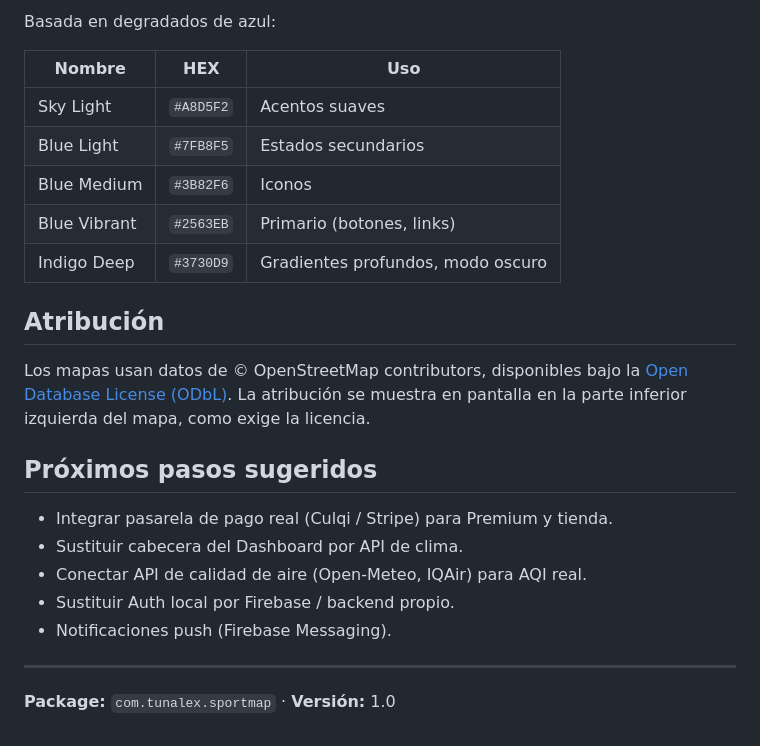
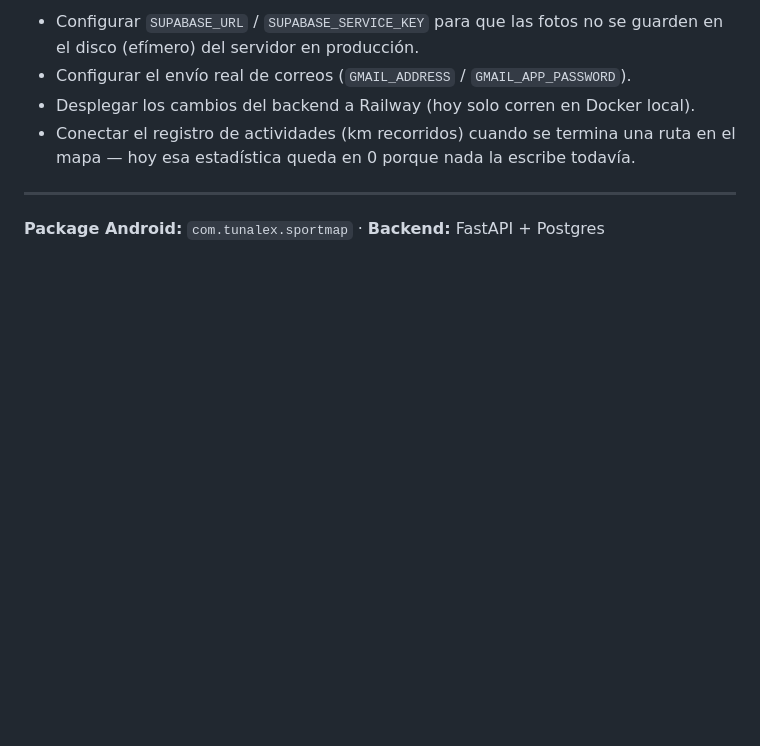
Before and after one commit to Alex-Perales/SportMap, a Markdown page: README.md, the part around one of its changes. GitHub-like rendering; blank space fills up the shorter version.

```diff
--- a/README.md
+++ b/README.md
@@ -82,26 +99,9 @@ Al primer arranque la app carga automáticamente:
 
-Basada en degradados de azul:
-
-| Nombre | HEX | Uso |
-|--------|-----|-----|
-| Sky Light | `#A8D5F2` | Acentos suaves |
-| Blue Light | `#7FB8F5` | Estados secundarios |
-| Blue Medium | `#3B82F6` | Iconos |
-| Blue Vibrant | `#2563EB` | Primario (botones, links) |
-| Indigo Deep | `#3730D9` | Gradientes profundos, modo oscuro |
-
-## Atribución
-
-Los mapas usan datos de © OpenStreetMap contributors, disponibles bajo la [Open Database License (ODbL)](https://www.openstreetmap.org/copyright). La atribución se muestra en pantalla en la parte inferior izquierda del mapa, como exige la licencia.
-
-## Próximos pasos sugeridos
-
-- Integrar pasarela de pago real (Culqi / Stripe) para Premium y tienda.
-- Sustituir cabecera del Dashboard por API de clima.
-- Conectar API de calidad de aire (Open-Meteo, IQAir) para AQI real.
-- Sustituir Auth local por Firebase / backend propio.
-- Notificaciones push (Firebase Messaging).
+- Configurar `SUPABASE_URL` / `SUPABASE_SERVICE_KEY` para que las fotos no se guarden en el disco (efímero) del servidor en producción.
+- Configurar el envío real de correos (`GMAIL_ADDRESS` / `GMAIL_APP_PASSWORD`).
+- Desplegar los cambios del backend a Railway (hoy solo corren en Docker local).
+- Conectar el registro de actividades (km recorridos) cuando se termina una ruta en el mapa — hoy esa estadística queda en 0 porque nada la escribe todavía.
 
 ---
 
-**Package:** `com.tunalex.sportmap` · **Versión:** 1.0
+**Package Android:** `com.tunalex.sportmap` · **Backend:** FastAPI + Postgres
```
Also changed, not shown: other parts of README.md (+81 -64 lines).
